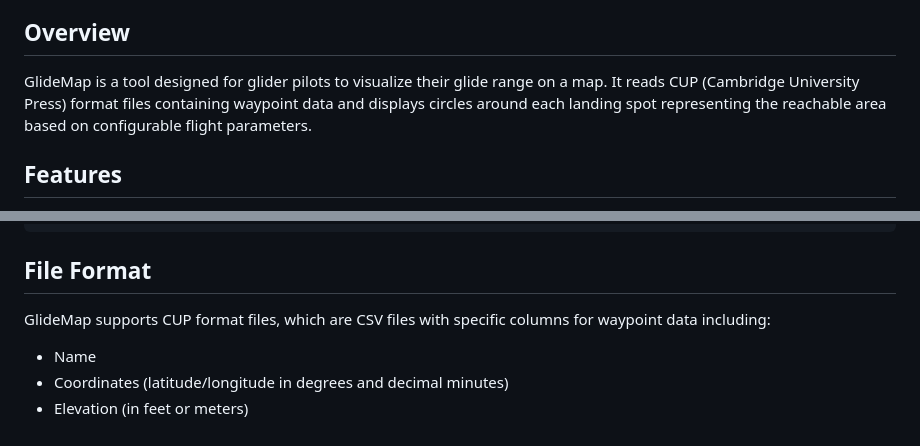
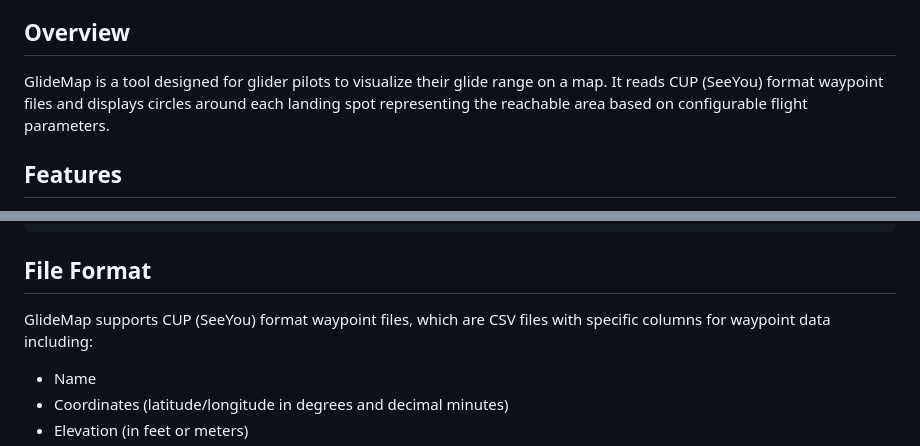
Before and after one commit to dssherrill/GlideMap, a Markdown page: README.md, 2 parts joined by grey strips. GitHub-like rendering.

```diff
--- a/README.md
+++ b/README.md
@@ -4,7 +4,7 @@ A web-based glider range calculator that visualizes reachable landing spots on a
 
 ## Overview
 
-GlideMap is a tool designed for glider pilots to visualize their glide range on a map. It reads CUP (Cambridge University Press) format files containing waypoint data and displays circles around each landing spot representing the reachable area based on configurable flight parameters.
+GlideMap is a tool designed for glider pilots to visualize their glide range on a map. It reads CUP (SeeYou) format waypoint files and displays circles around each landing spot representing the reachable area based on configurable flight parameters.
 
 ## Features
 
@@ -44,7 +44,7 @@ radius = glideRatio × (altitude - arrivalHeight - fieldElevation)
 
 ## File Format
 
-GlideMap supports CUP format files, which are CSV files with specific columns for waypoint data including:
+GlideMap supports CUP (SeeYou) format waypoint files, which are CSV files with specific columns for waypoint data including:
 - Name
 - Coordinates (latitude/longitude in degrees and decimal minutes)
 - Elevation (in feet or meters)
```
Also changed, not shown: CODE_REVIEW.md (added, +152 -0 lines).
